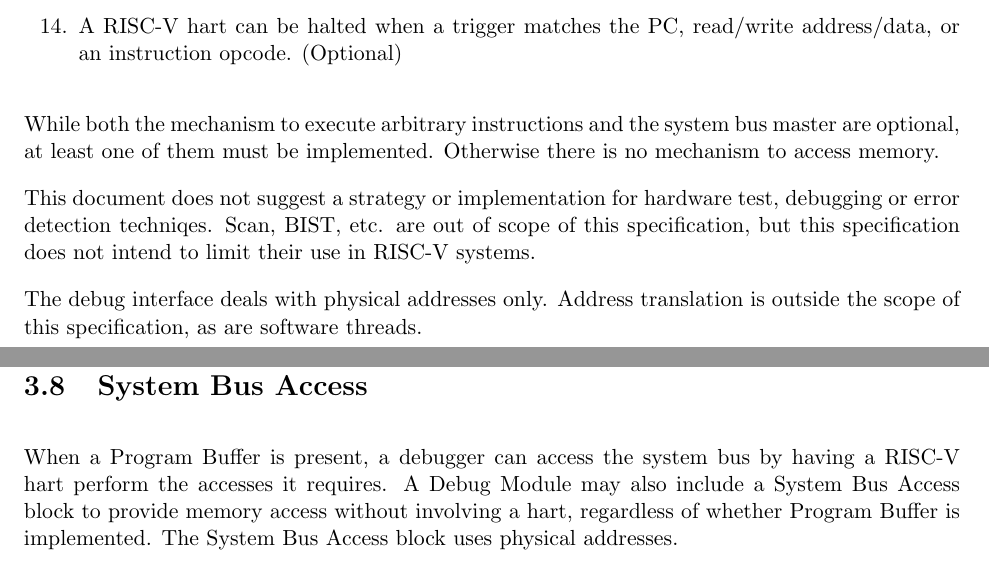
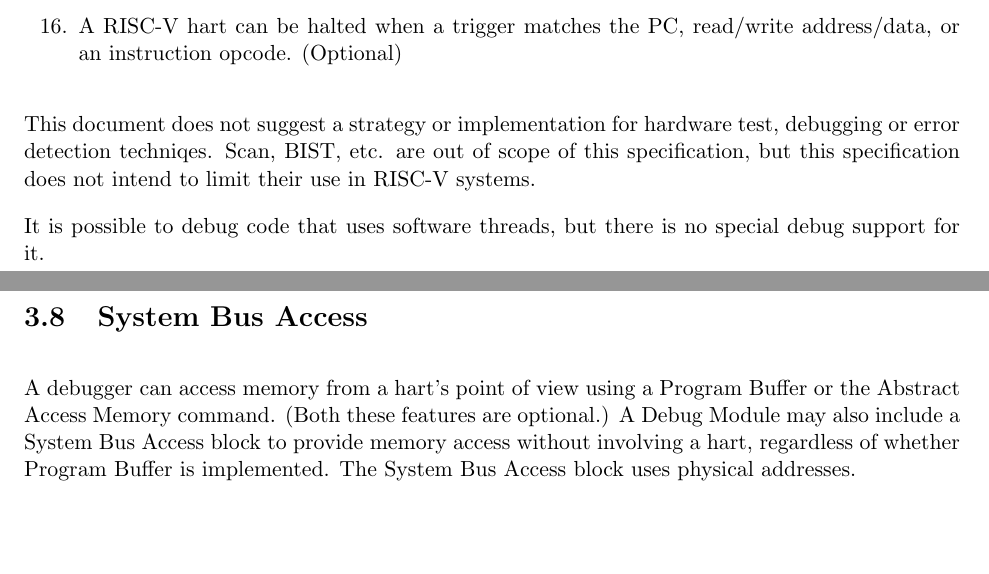
Before and after one commit to riscv/riscv-debug-spec, a LaTeX book (riscv-debug-spec.tex, which reads debug_module.tex, introduction.tex): two parts of pages 16 and 25 of 49 before the commit and two parts of pages 16 and 24 of 49 after it, joined at a grey line, cut so that both start at the same text, the shorter picture padded with empty space. Compiled offline with pdfLaTeX; a LaTeX package or settings file that is missing is left out.

Commit message:
Fix memory references to include abstract command

```diff
--- a/debug_module.tex
+++ b/debug_module.tex
@@ -320,8 +322,8 @@ by the different fields of \Rdmcontrol, \Rabstractcs, \Rabstractauto, and
 
 \section{System Bus Access} \label{systembusaccess}
 
-When a Program Buffer is present, a debugger can access the system bus by having a
-RISC-V hart perform the accesses it requires.
+A debugger can access memory from a hart's point of view using a Program Buffer or
+the Abstract Access Memory command. (Both these features are optional.)
 A Debug Module may also include a System Bus Access block to provide memory
 access without
 involving a hart, regardless of whether Program Buffer is implemented.
--- a/introduction.tex
+++ b/introduction.tex
@@ -167,14 +170,10 @@ The debug interface described in this specification supports the following featu
        read/write address/data, or an instruction opcode. (Optional)
 \end{enumerate}
 
-While both the mechanism to execute arbitrary instructions and the system bus
-master are optional, at least one of them must be implemented. Otherwise there
-is no mechanism to access memory.
-
 This document does not suggest a strategy or implementation for hardware test,
 debugging or error detection techniqes. Scan, BIST, etc. are out of scope of
 this specification, but this specification does not intend to limit their use
 in RISC-V systems.
 
-The debug interface deals with physical addresses only. Address translation is
-outside the scope of this specification, as are software threads.
+It is possible to debug code that uses software threads, but there is no
+special debug support for it.
```
Also changed, not shown: implementations.tex (+2 -1 lines), riscv-debug-spec.pdf, debug_module.tex (10 more changed lines), introduction.tex (3 more changed lines).
